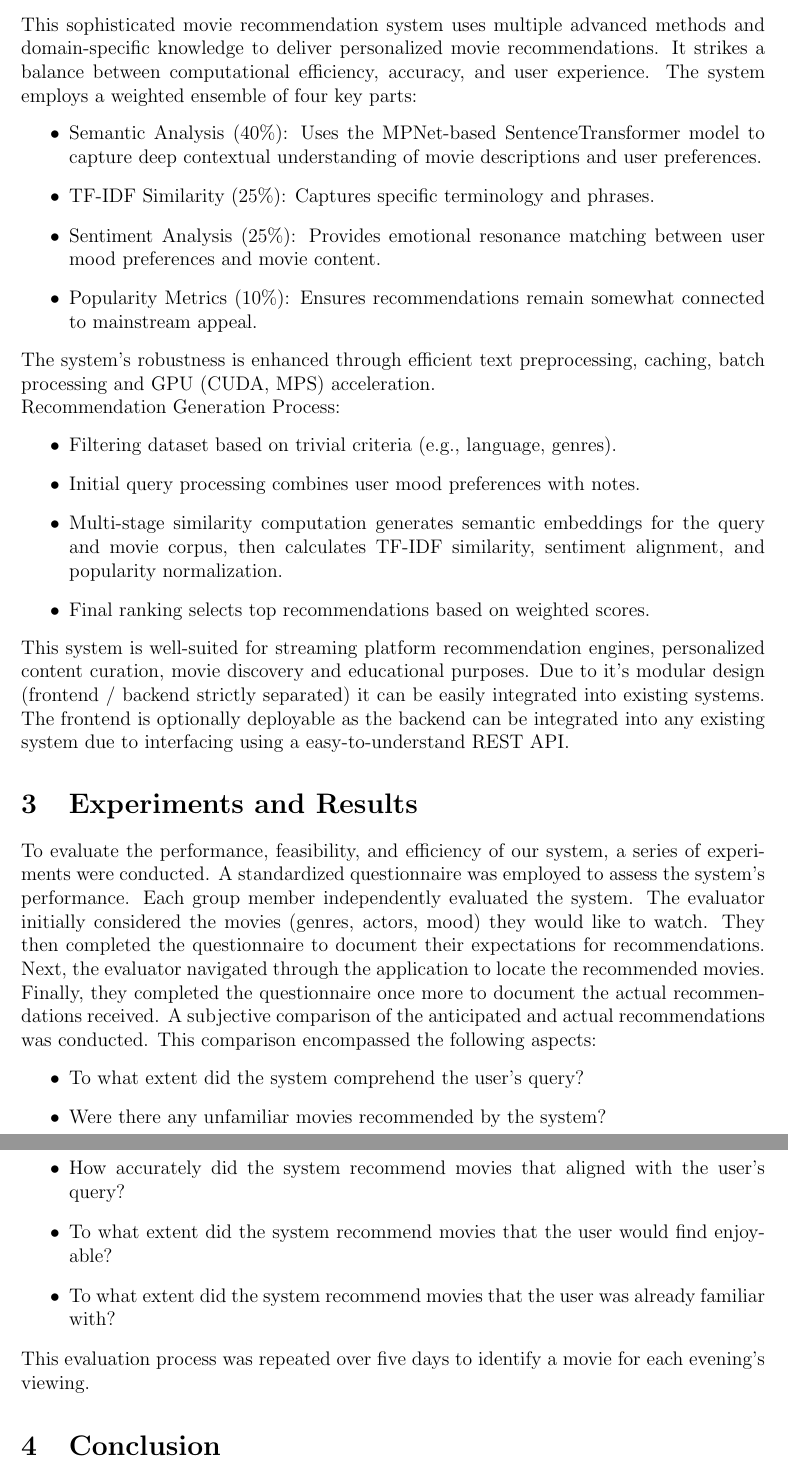
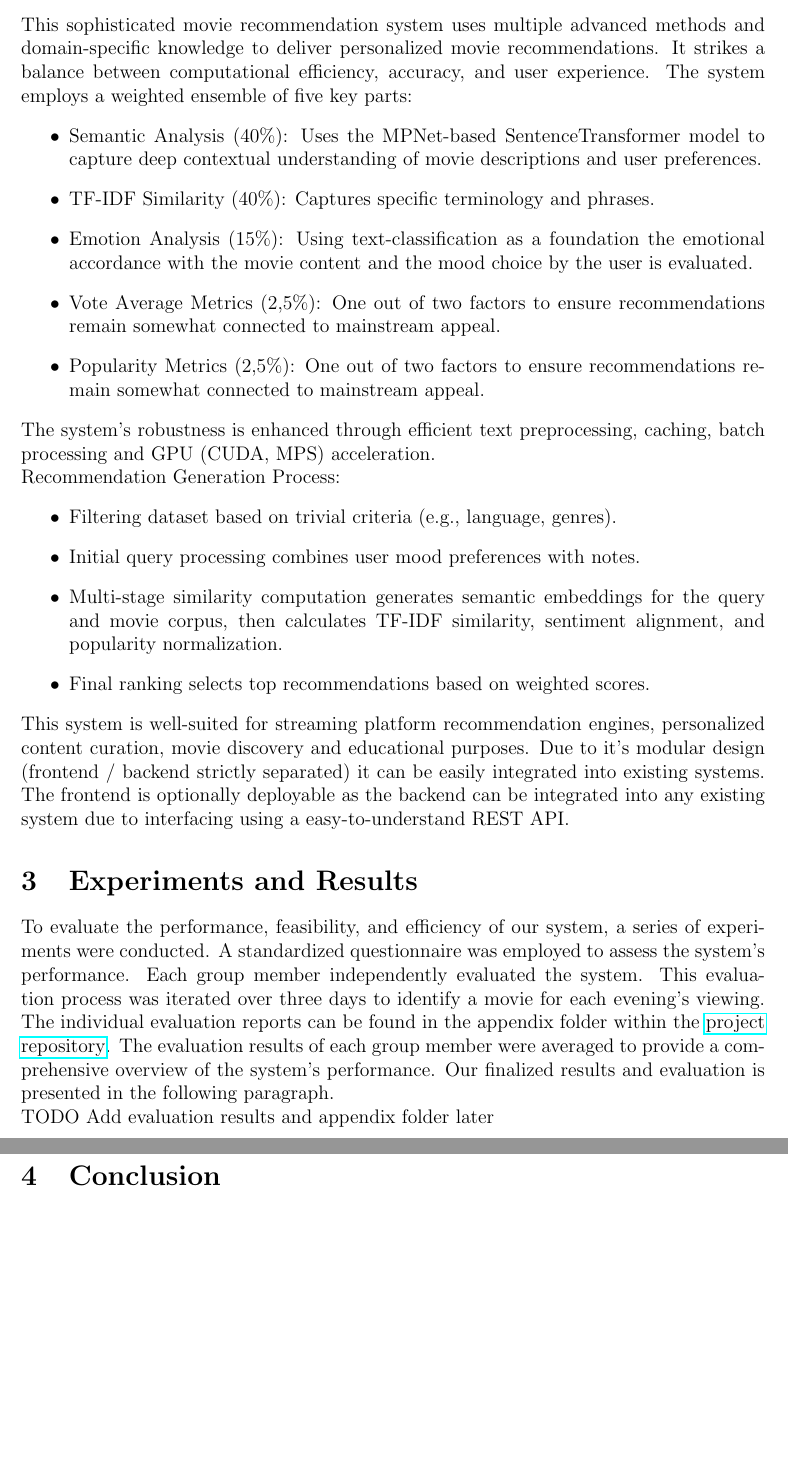
Before and after one commit to IImpaq/air-2024, a LaTeX document (report/src/main.tex): two parts of pages 4 and 5 of 5, joined at a grey line, cut so that both start at the same text, the shorter picture padded with empty space. Compiled offline with pdfLaTeX.

Commit message:
Updated report

```diff
--- a/report/src/main.tex
+++ b/report/src/main.tex
@@ -86,12 +86,13 @@
   This sophisticated movie recommendation system uses multiple advanced methods and domain-specific knowledge
   to deliver personalized movie recommendations. It strikes a balance between computational efficiency, accuracy, and
   user experience.
-  The system employs a weighted ensemble of four key parts:
+  The system employs a weighted ensemble of five key parts:
   \begin{itemize}
     \item Semantic Analysis (40\%): Uses the MPNet-based SentenceTransformer model to capture deep contextual understanding of movie descriptions and user preferences.
-    \item TF-IDF Similarity (25\%): Captures specific terminology and phrases.
-    \item Sentiment Analysis (25\%): Provides emotional resonance matching between user mood preferences and movie content.
-    \item Popularity Metrics (10\%): Ensures recommendations remain somewhat connected to mainstream appeal.
+    \item TF-IDF Similarity (40\%): Captures specific terminology and phrases.
+    \item Emotion Analysis (15\%): Using text-classification as a foundation the emotional accordance with the movie content and the mood choice by the user is evaluated.
+    \item Vote Average Metrics (2,5\%): One out of two factors to ensure recommendations remain somewhat connected to mainstream appeal.
+    \item Popularity Metrics (2,5\%): One out of two factors to ensure recommendations remain somewhat connected to mainstream appeal.
   \end{itemize}
 
   \noindent The system’s robustness is enhanced through efficient text preprocessing, caching, batch processing and
@@ -115,24 +116,15 @@
   \section{Experiments and Results}
 
   To evaluate the performance, feasibility, and efficiency of our system, a series of experiments were conducted.
-  A standardized questionnaire was employed to assess the system’s performance. Each group member independently evaluated
-  the system.
-  The evaluator initially considered the movies (genres, actors, mood) they would like to watch. They then completed the
-  questionnaire to document their expectations for recommendations.
-  Next, the evaluator navigated through the application to locate the recommended movies. Finally, they completed the
-  questionnaire once more to document the actual recommendations received.
-  A subjective comparison of the anticipated and actual recommendations was conducted. This comparison encompassed the
-  following aspects:
-  \begin{itemize}
-    \item To what extent did the system comprehend the user’s query?
-    \item Were there any unfamiliar movies recommended by the system?
-    \item How accurately did the system recommend movies that aligned with the user’s query?
-    \item To what extent did the system recommend movies that the user would find enjoyable?
-    \item To what extent did the system recommend movies that the user was already familiar with?
-  \end{itemize}
+  A standardized questionnaire was employed to assess the system’s performance.
+  Each group member independently evaluated the system.
+  This evaluation process was iterated over three days to identify a movie for each evening’s viewing.
+  The individual evaluation reports can be found in the appendix folder within the
+  \href{https://github.com/IImpaq/air-2024/appendix}{project repository}.
+  The evaluation results of each group member were averaged to provide a comprehensive overview of the system’s performance.
+  Our finalized results and evaluation is presented in the following paragraph.
 
-  \noindent This evaluation process was repeated over five days to identify a movie for each evening’s viewing.
-
+  \noindent TODO Add evaluation results and appendix folder later
 
   \section{Conclusion}
 
```
